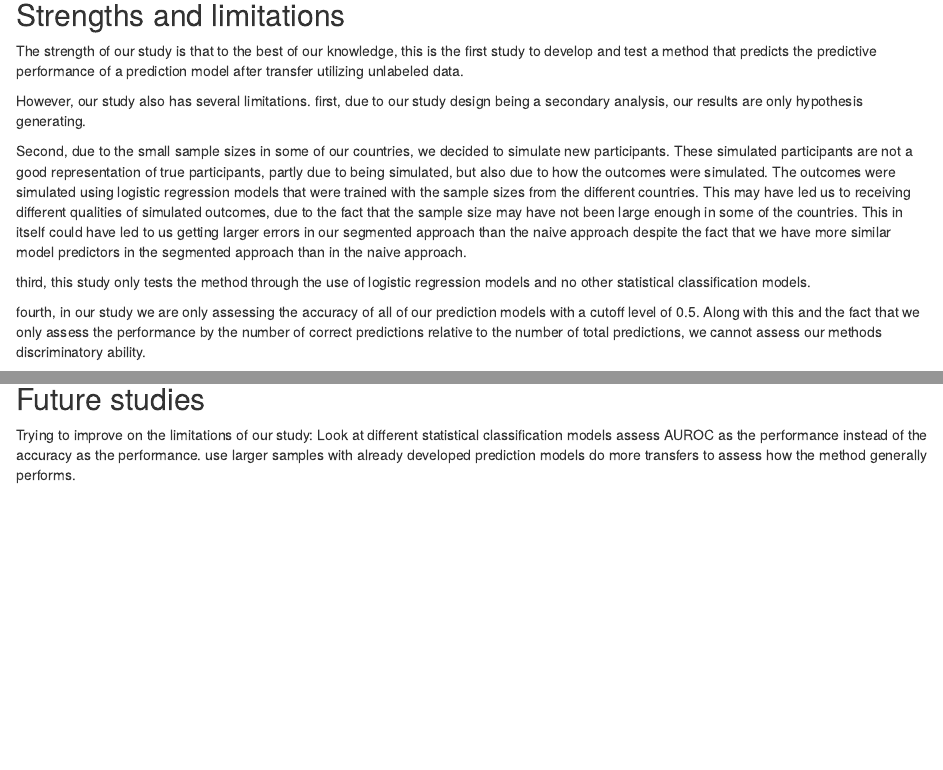
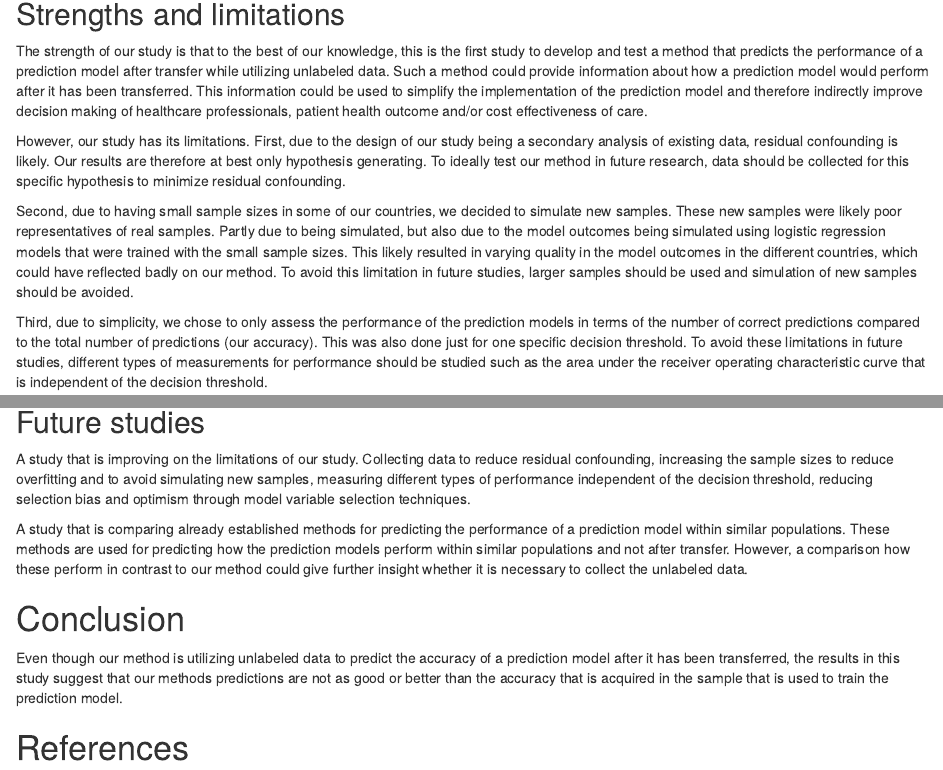
Before and after one commit to armannorouzi/Predicting-prediction-model-performance, an R Markdown document (Code.Rmd): the page in a window 1100 px wide, from 8240 px down before the commit and from 8350 px down after it, so that both start at the same text, and a second part further down, joined at a grey line. Rendered offline with R 4.5, knitr and Pandoc, with nearby package versions; some code elsewhere in the file could not run offline; a font, LaTeX package, included part or bibliography that could not be used is replaced or left out.

Commit message:
Update Code.Rmd

````diff
--- a/Code.Rmd
+++ b/Code.Rmd
@@ -609,5 +609,5 @@ jitterplot(6)
 ```
 # Discussion
 ## Key findings
-To the best of our knowledge, at present, there are no methods that can predict the predictive performance of a prediction model after transfer utilizing unlabeled data. In this study we aimed to develop and test such a method. We found that in the majority (4/6) of our simulated transfers, our method's predicted accuracies were significantly worse than the development sample accuracies at predicting the validation sample accuracies. These results suggest against our hypothesis, that our method's predicted accuracies would be as good or better than the development sample accuracies, at predicting the validation sample accuracies.
+At present, no methods exist that can predict the performance of a prediction model after it has been transferred while utilizing unlabeled data. In this study, we have developed and tested such a method. We found that our methods predicted accuracy were significantly worse than the apparent accuracy at predicting the accuracy in the country to which the prediction model was transferred. This was the case in the four of our six simulated transfers which suggest against our hypothesis, that our methods predicted accuracy would be as good or better than the apparent accuracy at predicting the accuracy of the prediction model after transfer.
 
@@ -617 +616,2 @@ The prevalence of ICU admission in our study was 13.1% (etc... maybe mention mor
 
+We also found that the accuracy in the transfer countries were significantly worse than our methods predicted accuracy. This was the case in four of our six simulated transfers. This suggests that our predictions were still optimistic. These findings could be due to segmented samples being present in the sample that were used to train the prediction models. It could also be due to the outcomes being different although the model predictors being more similar.
@@ -621,23 +618,25 @@ No models seem to use only our model predictors.
 
-### Naive approach
-We found that in the majority (5/6) of our simulated transfers, the accuracies of our prediction models were significantly worse in the validation samples than in the development samples. These findings are consistent with the concluding remarks of Moons et al [@moons2012risk], that most internally validated prediction models perform worse when applied to new sets of individuals. Ohnuma et al [@insertHere] found similar losses in performance in the prediction models that they reviewed. https://journals.plos.org/plosone/article?id=10.1371/journal.pone.0169341#pone.0169341.ref035
+## Other methods
+Although this is the first method that predicts the performance of a prediction model after it has been transferred while utilizing unlabeled data, similar methods exist that predict the performance in similar populations as the data used to train the prediction model. Some of these methods include different types of bootstrapping, cross-validation and split-sampling [@insert4here]. Bootstrapping has been previously claimed to be the most efficient at predicting the performance in similar populations [@insert8here]. Steyerberg et al [@insert] showed that regular bootstrapping is to be preferred when they compared different methods that predict the performance in similar populations.
 
-<!-- You can definitely expand this section. Look at studies that compare different ways of reducing overfitting, for example bootstrapping, K-fold crossvalidation, jacknife etc. Also discuss optimism and ways to estimate that and how that relates to what you've done here -->
+https://journals.plos.org/plosone/article?id=10.1371/journal.pone.0169341#pone.0169341.ref035
 
-### segmented approach
-mention something here?
+https://www.tandfonline.com/doi/abs/10.1080/01621459.1983.10477973
+https://books.google.se/books?hl=sv&lr=&id=gLlpIUxRntoC&oi=fnd&pg=PR14&ots=AauyS3KaF1&sig=Cw4WtZWZRspi_5QlJy-EuTMmvts&redir_esc=y#v=onepage&q&f=false
+https://www.tandfonline.com/doi/abs/10.1080/01621459.1997.10474007
+https://www.tandfonline.com/doi/abs/10.1080/00031305.1990.10475704
 
-<!-- You can probably merge this section with the section on the naive approach -->
+https://www-sciencedirect-com.proxy.kib.ki.se/science/article/pii/S0895435601003419
 
 ## Strengths and limitations
-The strength of our study is that to the best of our knowledge, this is the first study to develop and test a method that predicts the predictive performance of a prediction model after transfer utilizing unlabeled data. <!-- Add one or two sentences here about why it would be useful with such a method -->
+The strength of our study is that to the best of our knowledge, this is the first study to develop and test a method that predicts the performance of a prediction model after transfer while utilizing unlabeled data. Such a method could provide information about how a prediction model would perform after it has been transferred. This information could be used to simplify the implementation of the prediction model and therefore indirectly improve decision making of healthcare professionals, patient health outcome and/or cost effectiveness of care.
 
-However, our study also has several limitations.
-first, due to our study design being a secondary analysis, our results are only hypothesis generating. <!-- Expand on this. Why is i only hypothesis generating? How would you design a study to answer your question that is not hypothesis generating?-->
+However, our study has its limitations. First, due to the design of our study being a secondary analysis of existing data, residual confounding is likely. Our results are therefore at best only hypothesis generating. To ideally test our method in future research, data should be collected for this specific hypothesis to minimize residual confounding.
 
-Second, due to the small sample sizes in some of our countries, we decided to simulate new participants. These simulated participants are not a good representation of true participants, partly due to being simulated, but also due to how the outcomes were simulated. The outcomes were simulated using logistic regression models that were trained with the sample sizes from the different countries. This may have led us to receiving different qualities of simulated outcomes, due to the fact that the sample size may have not been large enough in some of the countries. This in itself could have led to us getting larger errors in our segmented approach than the naive approach despite the fact that we have more similar model predictors in the segmented approach than in the naive approach.<!-- Good point. Maybe we should consider trying a different dataset before we publish -->
+Second, due to having small sample sizes in some of our countries, we decided to simulate new samples. These new samples were likely poor representatives of real samples. Partly due to being simulated, but also due to the model outcomes being simulated using logistic regression models that were trained with the small sample sizes. This likely resulted in varying quality in the model outcomes in the different countries, which could have reflected badly on our method. To avoid this limitation in future studies, larger samples should be used and simulation of new samples should be avoided.
 
-third, this study only tests the method through the use of logistic regression models and no other statistical classification models. <!-- You can expand on this. Do you think that the results would have been different with another classifier?-->
+Third, due to simplicity, we chose to only assess the performance of the prediction models in terms of the number of correct predictions compared to the total number of predictions (our accuracy). This was also done just for one specific decision threshold. To avoid these limitations in future studies, different types of measurements for performance should be studied such as the area under the receiver operating characteristic curve that is independent of the decision threshold.
 
-fourth, in our study we are only assessing the accuracy of all of our prediction models with a cutoff level of 0.5. Along with this and the fact that we only assess the performance by the number of correct predictions relative to the number of total predictions, we cannot assess our methods discriminatory ability.
+Fourth, due to us selecting model variables based on availability and them being continuous without any significance testing, it is likely that we produced selection bias and optimism in our prediction models as a result of overfitting [@insertmsh]. This may have reflected poorly on our method and should be avoided in future  research testing this method.
+https://www-bmj-com.proxy.kib.ki.se/content/338/bmj.b604.long
 
@@ -647,2 +647,3 @@ six, not adjusting for confounding factors can have an effect on our prediction
 
 ## Significance
+Since we have found results that contradict our hypothesis, we recommend that our method should not be used to predict the accuracy of a prediction model after it has been transferred. This recommendation is based on this study, which has many limitations. Hence, more research is needed to provide more firm recommendations.
@@ -650,7 +650,10 @@ Although the model predictors are theoretically more similar between the segment
 
 ## Future studies
-Trying to improve on the limitations of our study:
-Look at different statistical classification models
-assess AUROC as the performance instead of the accuracy as the performance.
-use larger samples with already developed prediction models
-do more transfers to assess how the method generally performs.
+A study that is improving on the limitations of our study. Collecting data to reduce residual confounding, increasing the sample sizes to reduce overfitting and to avoid simulating new samples, measuring different types of performance independent of the decision threshold, reducing selection bias and optimism through model variable selection techniques.
+
+A study that is comparing already established methods for predicting the performance of a prediction model within similar populations. These methods are used for predicting how the prediction models perform within similar populations and not after transfer. However, a comparison how these perform in contrast to our method could give further insight whether it is necessary to collect the unlabeled data.
+
+# Conclusion
+Even though our method is utilizing unlabeled data to predict the accuracy of a prediction model after it has been transferred, the results in this study suggest that our methods predictions are not as good or better than the accuracy that is acquired in the sample that is used to train the prediction model.
+
+# References
````
Also changed, not shown: Code.Rmd (14 more changed lines).
